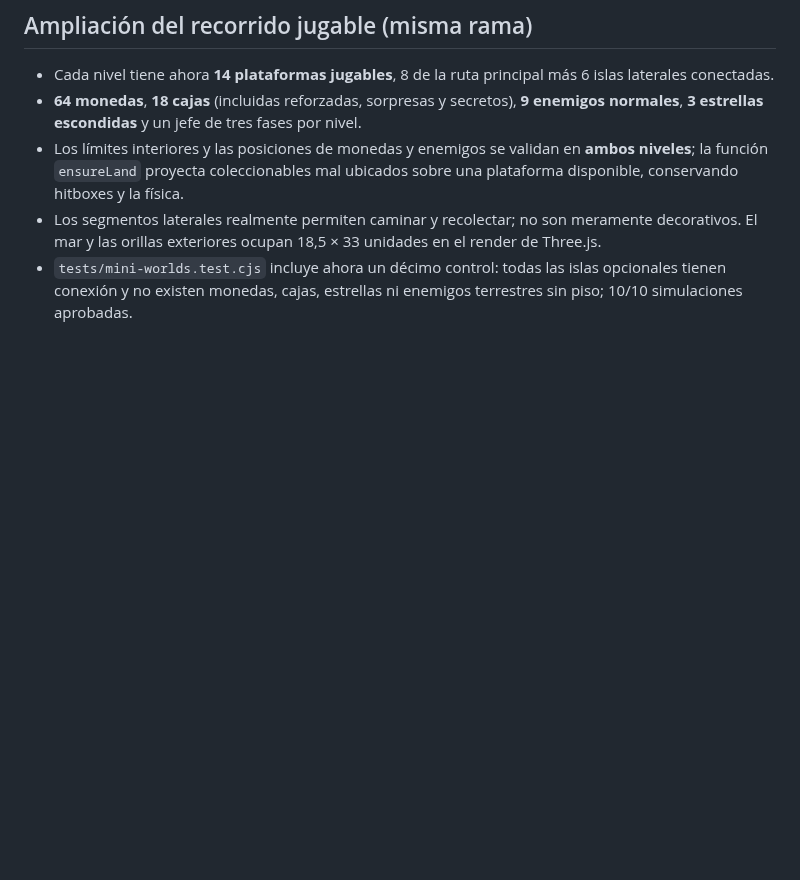
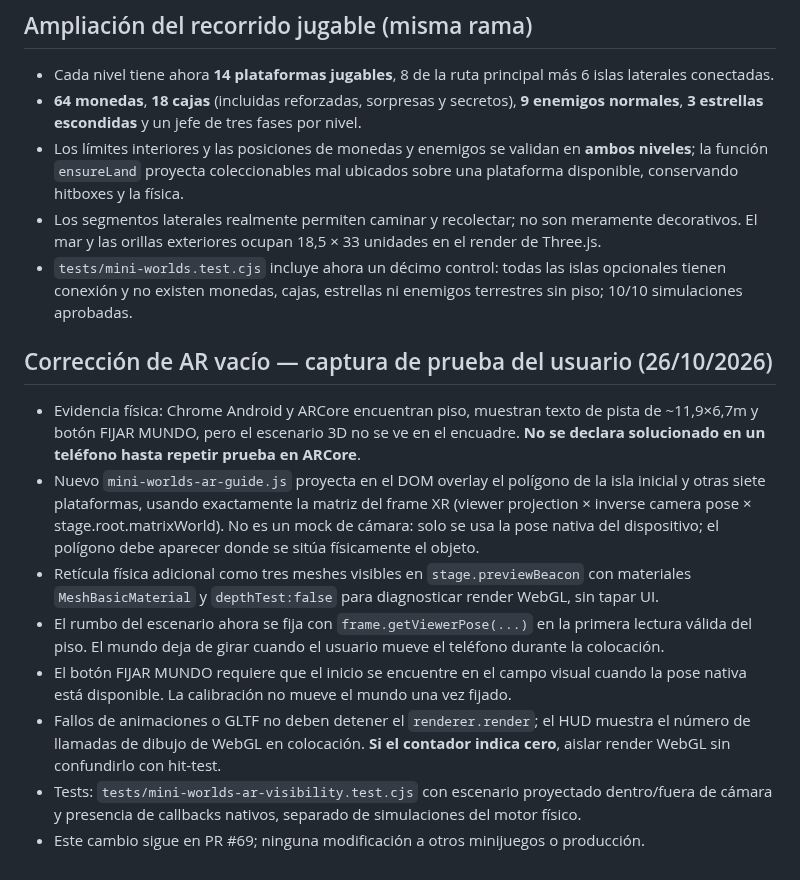
Before and after one commit to ProtectorRudo/Modo-caos, a Markdown page: docs/MINI_WORLDS.md, the part around the change. GitHub-like rendering; blank space fills up the shorter version.

Commit message:
docs(mini-worlds): document real Android blank-world report, XR guide and validation limits

```diff
--- a/docs/MINI_WORLDS.md
+++ b/docs/MINI_WORLDS.md
@@ -59,3 +59,13 @@ La versión contiene núcleo y contenidos jugables de dos aventuras pero **no co
 - Los límites interiores y las posiciones de monedas y enemigos se validan en **ambos niveles**; la función `ensureLand` proyecta coleccionables mal ubicados sobre una plataforma disponible, conservando hitboxes y la física.
 - Los segmentos laterales realmente permiten caminar y recolectar; no son meramente decorativos. El mar y las orillas exteriores ocupan 18,5 × 33 unidades en el render de Three.js.
 - `tests/mini-worlds.test.cjs` incluye ahora un décimo control: todas las islas opcionales tienen conexión y no existen monedas, cajas, estrellas ni enemigos terrestres sin piso; 10/10 simulaciones aprobadas.
+
+## Corrección de AR vacío — captura de prueba del usuario (26/10/2026)
+- Evidencia física: Chrome Android y ARCore encuentran piso, muestran texto de pista de ~11,9×6,7m y botón FIJAR MUNDO, pero el escenario 3D no se ve en el encuadre. **No se declara solucionado en un teléfono hasta repetir prueba en ARCore**.
+- Nuevo `mini-worlds-ar-guide.js` proyecta en el DOM overlay el polígono de la isla inicial y otras siete plataformas, usando exactamente la matriz del frame XR (viewer projection × inverse camera pose × stage.root.matrixWorld). No es un mock de cámara: solo se usa la pose nativa del dispositivo; el polígono debe aparecer donde se sitúa físicamente el objeto.
+- Retícula física adicional como tres meshes visibles en `stage.previewBeacon` con materiales `MeshBasicMaterial` y `depthTest:false` para diagnosticar render WebGL, sin tapar UI.
+- El rumbo del escenario ahora se fija con `frame.getViewerPose(...)` en la primera lectura válida del piso. El mundo deja de girar cuando el usuario mueve el teléfono durante la colocación.
+- El botón FIJAR MUNDO requiere que el inicio se encuentre en el campo visual cuando la pose nativa está disponible. La calibración no mueve el mundo una vez fijado.
+- Fallos de animaciones o GLTF no deben detener el `renderer.render`; el HUD muestra el número de llamadas de dibujo de WebGL en colocación. **Si el contador indica cero**, aislar render WebGL sin confundirlo con hit-test.
+- Tests: `tests/mini-worlds-ar-visibility.test.cjs` con escenario proyectado dentro/fuera de cámara y presencia de callbacks nativos, separado de simulaciones del motor físico.
+- Este cambio sigue en PR #69; ninguna modificación a otros minijuegos o producción.
```
